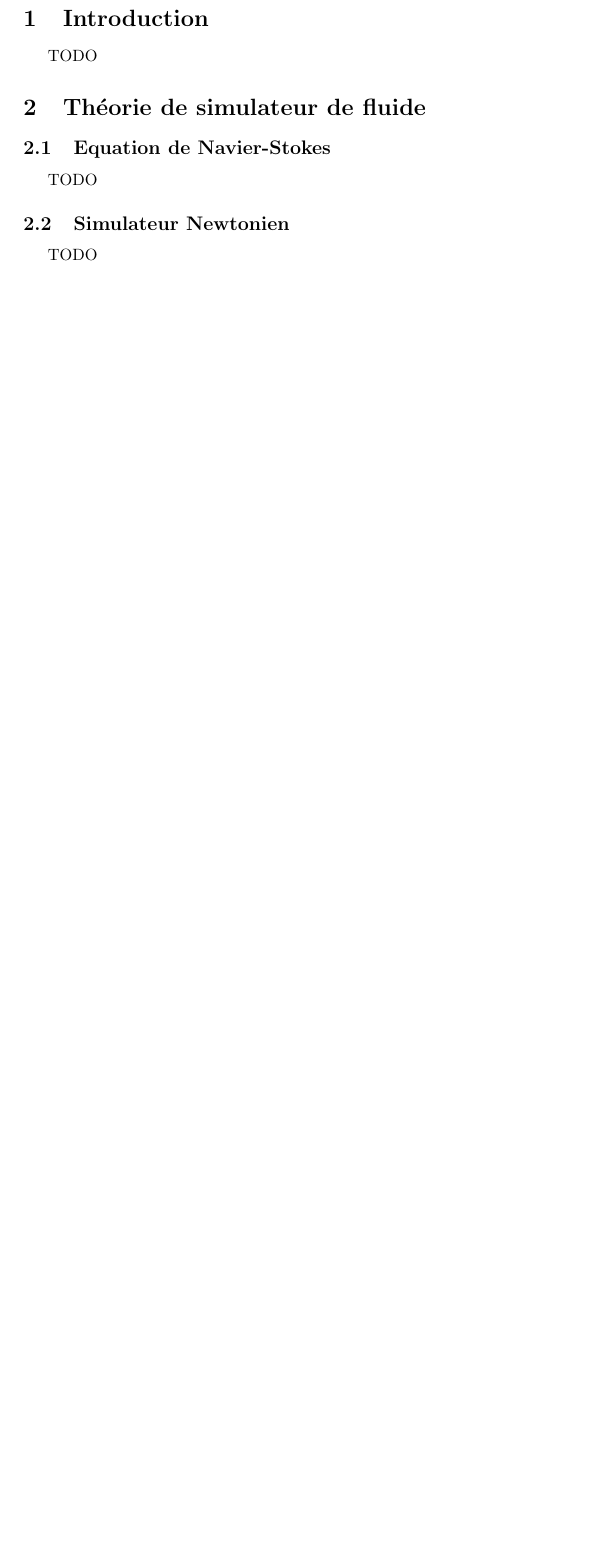
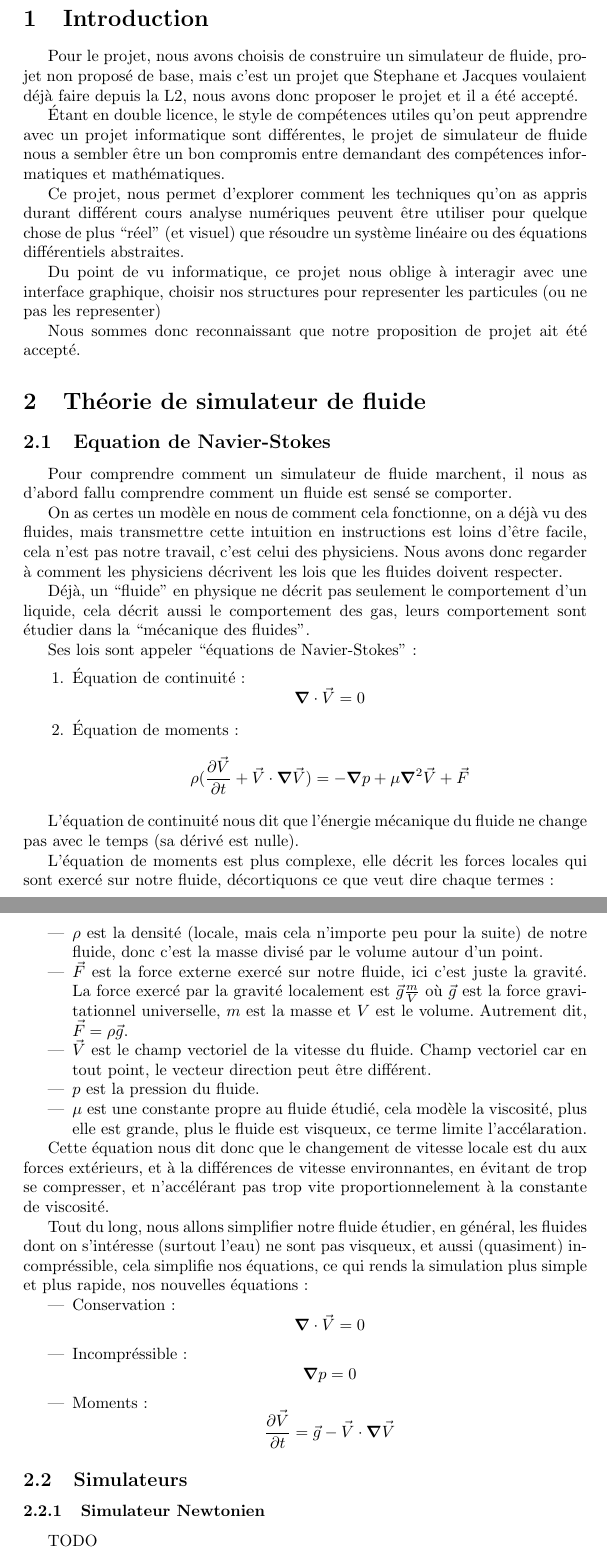
Before and after one commit to Vehementum/Fluid-simulation, a LaTeX document (rapport/rapport.tex): part of page 3 of 3 before the commit and two parts of pages 3 and 4 of 5 after it, the two joined at a grey line, cut so that both start at the same text, the shorter picture padded with empty space. Compiled offline with pdfLaTeX.

Commit message:
Introduction et début théorie

```diff
--- a/rapport/rapport.tex
+++ b/rapport/rapport.tex
@@ -1,8 +1,12 @@
 \documentclass{article}
 \usepackage[french]{babel}
+\usepackage{amsmath}
+\usepackage{amssymb}
+\usepackage{physics}
 
 \author{Stephane LEJEUNE, Jacques PHAM BA NIEN} % ajouter vos prénoms/noms
 \title{Projet de Simulateur de Fluide}
+
 
 \begin{document}
 \maketitle
@@ -11,10 +15,71 @@
 \newpage
 
 \section{Introduction}
-TODO
+
+Pour le projet, nous avons choisis de construire un simulateur de fluide, projet non proposé de base, mais c'est un projet que Stephane et Jacques voulaient déjà faire depuis la L2, nous avons donc proposer le projet et il a été accepté.
+
+Étant en double licence, le style de compétences utiles qu'on peut apprendre avec un projet informatique sont différentes, le projet de simulateur de fluide nous a sembler être un bon compromis entre demandant des compétences informatiques et mathématiques.
+
+Ce projet, nous permet d'explorer comment les techniques qu'on as appris durant différent cours analyse numériques peuvent être utiliser pour quelque chose de plus ``réel'' (et visuel) que résoudre un système linéaire ou des équations différentiels abstraites.
+
+Du point de vu informatique, ce projet nous oblige à interagir avec une interface graphique, choisir nos structures pour representer les particules (ou ne pas les representer)
+
+Nous sommes donc reconnaissant que notre proposition de projet ait été accepté.
+
 \section{Théorie de simulateur de fluide}
 \subsection{Equation de Navier-Stokes}
+Pour comprendre comment un simulateur de fluide marchent, il nous as d'abord fallu comprendre comment un fluide est sensé se comporter.
+
+On as certes un modèle en nous de comment cela fonctionne, on a déjà vu des fluides, mais transmettre cette intuition en instructions est loins d'être facile, cela n'est pas notre travail, c'est celui des physiciens. Nous avons donc regarder à comment les physiciens décrivent les lois que les fluides doivent respecter.
+
+Déjà, un ``fluide'' en physique ne décrit pas seulement le comportement d'un liquide, cela décrit aussi le comportement des gas, leurs comportement sont étudier dans la ``mécanique des fluides''.
+
+Ses lois sont appeler ``équations de Navier-Stokes'':
+
+\begin{enumerate}
+    \item Équation de continuité:
+        \[
+            \grad \cdot \vec{V} = 0
+        \]
+    \item Équation de moments:
+        \[
+            \rho (\pdv{\vec{V}}{t} + \vec{V}\cdot \grad \vec{V}) = - \grad p  + \mu \grad ^ 2 \vec{V} + \vec{F}
+        \]
+\end{enumerate}
+
+L'équation de continuité nous dit que l'énergie mécanique du fluide ne change pas avec le temps (sa dérivé est nulle).
+
+L'équation de moments est plus complexe, elle décrit les forces locales qui sont exercé sur notre fluide, décortiquons ce que veut dire chaque termes:
+
+\begin{itemize}
+    \item \(\rho\) est la densité (locale, mais cela n'importe peu pour la suite) de notre fluide, donc c'est la masse divisé par le volume autour d'un point.
+    \item \(\vec{F}\) est la force externe exercé sur notre fluide, ici c'est juste la gravité. La force exercé par la gravité localement est \(\vec{g} \frac{m}{V}\) où \(\vec{g}\) est la force gravitationnel universelle, \(m\) est la masse et \(V\) est le volume. Autrement dit, \(\vec{F} = \rho\vec{g}\).
+    \item \(\vec{V}\) est le champ vectoriel de la vitesse du fluide. Champ vectoriel car en tout point, le vecteur direction peut être différent.
+    \item \(p\) est la pression du fluide.
+    \item \(\mu\) est une constante propre au fluide étudié, cela modèle la viscosité, plus elle est grande, plus le fluide est visqueux, ce terme limite l'accélaration.
+\end{itemize}
+
+Cette équation nous dit donc que le changement de vitesse locale est du aux forces extérieurs, et à la différences de vitesse environnantes, en évitant de trop se compresser, et n'accélérant pas trop vite proportionnelement à la constante de viscosité.
+
+Tout du long, nous allons simplifier notre fluide étudier, en général, les fluides dont on s'intéresse (surtout l'eau) ne sont pas visqueux, et aussi (quasiment) incompréssible, cela simplifie nos équations, ce qui rends la simulation plus simple et plus rapide, nos nouvelles équations:
+
+\begin{itemize}
+    \item Conservation:
+        \[
+            \grad \cdot \vec{V} = 0
+        \]
+    \item Incompréssible:
+        \[
+            \grad p = 0
+        \]
+    \item Moments:
+        \[
+            \pdv{\vec{V}}{t} = \vec{g} - \vec{V} \cdot \grad \vec{V}
+        \]
+\end{itemize}
+
+\subsection{Simulateurs}
+\subsubsection{Simulateur Newtonien}
 TODO
-\subsection{Simulateur Newtonien}
+\subsubsection{Simulateur Lagrangien}
 TODO
-\subsection{Simulateur Lagrangien}
```
Also changed, not shown: rapport/rapport.pdf, rapport/rapport.tex (3 more changed lines), 3 other files.
